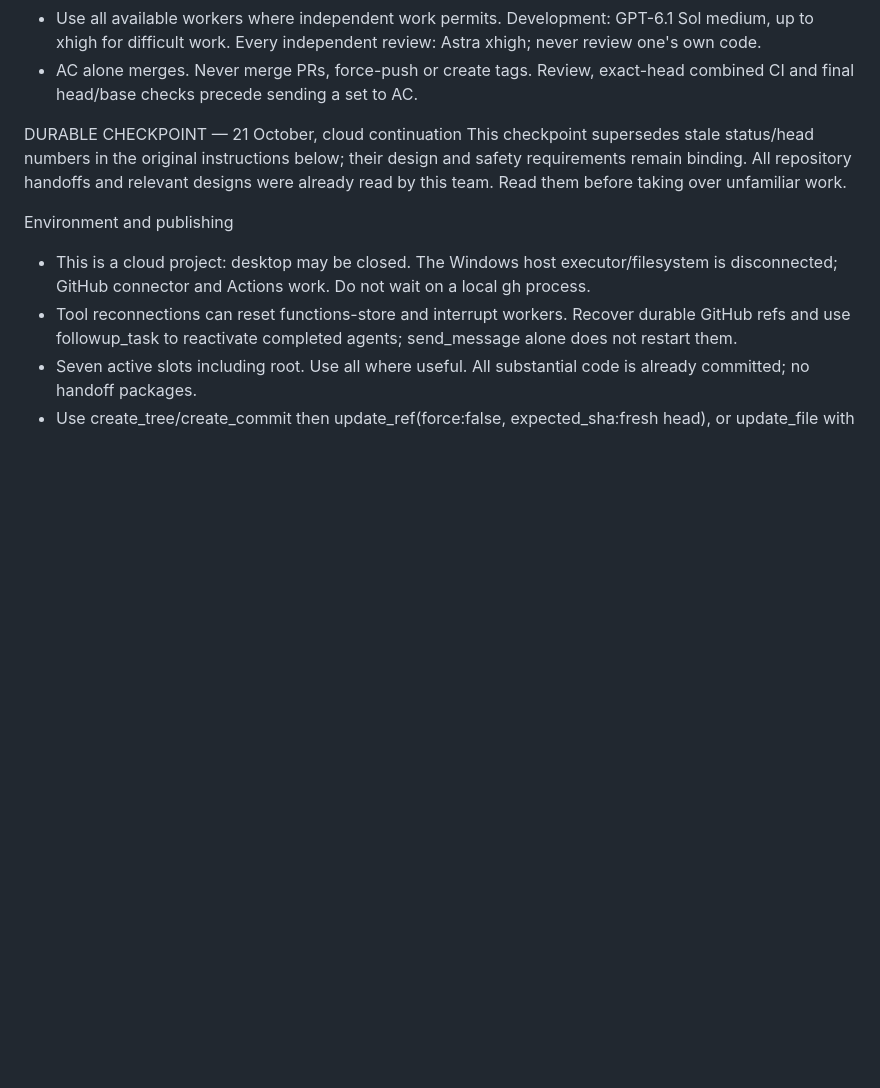
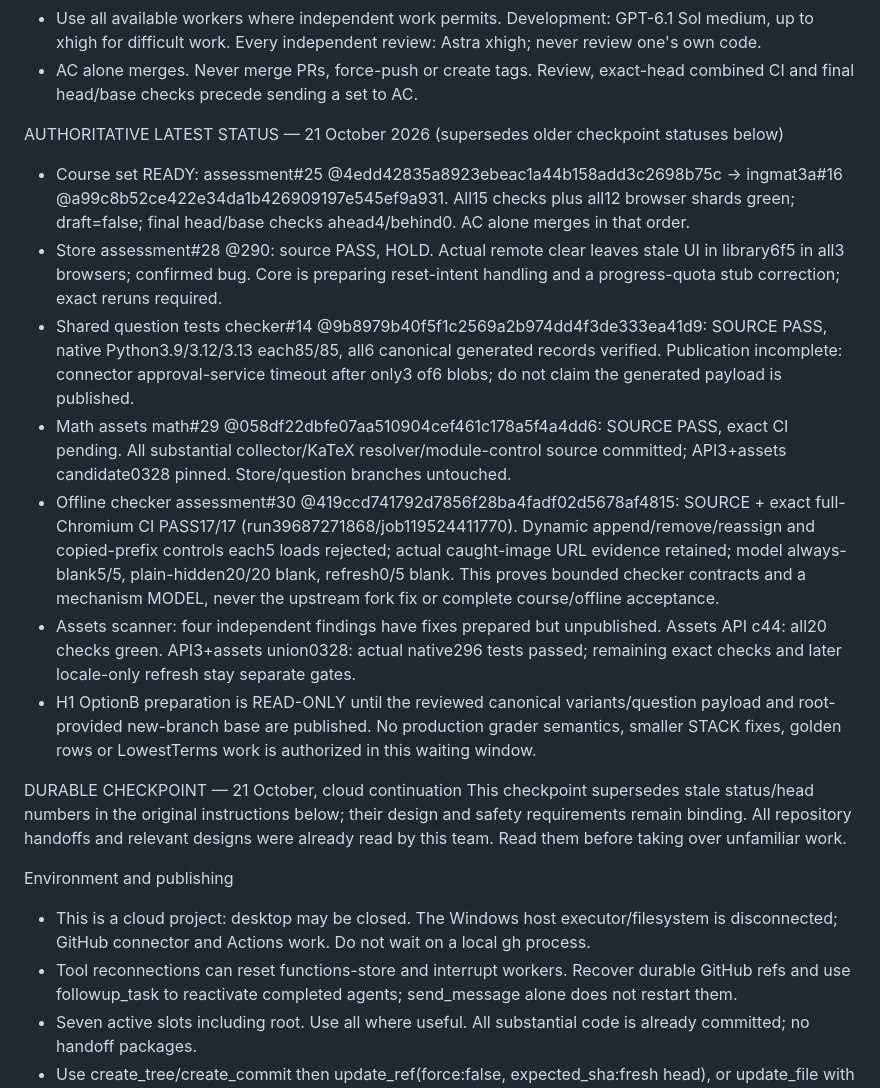
Before and after one commit to Erasmus-CTM/ctm-assessment, a Markdown page: CODEX-PROMPT-2026-10.md, the part around the change. Rendered like a GitHub page; blank space fills up the shorter version.

Commit message:
Refresh authoritative consolidation status and bounded proof gates

```diff
--- a/CODEX-PROMPT-2026-10.md
+++ b/CODEX-PROMPT-2026-10.md
@@ -8,6 +8,15 @@ AC'S UPDATED PRIORITY (21 October 2026; binding)
 - Finish all remaining non-STACK-sympy work first, then return to smaller STACK issues. Significant ctm-checkers work serving other components remains in scope and must be implemented.
 - Use all available workers where independent work permits. Development: GPT-6.1 Sol medium, up to xhigh for difficult work. Every independent review: Astra xhigh; never review one's own code.
 - AC alone merges. Never merge PRs, force-push or create tags. Review, exact-head combined CI and final head/base checks precede sending a set to AC.
+
+AUTHORITATIVE LATEST STATUS — 21 October 2026 (supersedes older checkpoint statuses below)
+- Course set READY: assessment#25 @4edd42835a8923ebeac1a44b158add3c2698b75c → ingmat3a#16 @a99c8b52ce422e34da1b426909197e545ef9a931. All15 checks plus all12 browser shards green; draft=false; final head/base checks ahead4/behind0. AC alone merges in that order.
+- Store assessment#28 @290: source PASS, HOLD. Actual remote clear leaves stale UI in library6f5 in all3 browsers; confirmed bug. Core is preparing reset-intent handling and a progress-quota stub correction; exact reruns required.
+- Shared question tests checker#14 @9b8979b40f5f1c2569a2b974dd4f3de333ea41d9: SOURCE PASS, native Python3.9/3.12/3.13 each85/85, all6 canonical generated records verified. Publication incomplete: connector approval-service timeout after only3 of6 blobs; do not claim the generated payload is published.
+- Math assets math#29 @058df22dbfe07aa510904cef461c178a5f4a4dd6: SOURCE PASS, exact CI pending. All substantial collector/KaTeX resolver/module-control source committed; API3+assets candidate0328 pinned. Store/question branches untouched.
+- Offline checker assessment#30 @419ccd741792d7856f28ba4fadf02d5678af4815: SOURCE + exact full-Chromium CI PASS17/17 (run39687271868/job119524411770). Dynamic append/remove/reassign and copied-prefix controls each5 loads rejected; actual caught-image URL evidence retained; model always-blank5/5, plain-hidden20/20 blank, refresh0/5 blank. This proves bounded checker contracts and a mechanism MODEL, never the upstream fork fix or complete course/offline acceptance.
+- Assets scanner: four independent findings have fixes prepared but unpublished. Assets API c44: all20 checks green. API3+assets union0328: actual native296 tests passed; remaining exact checks and later locale-only refresh stay separate gates.
+- H1 OptionB preparation is READ-ONLY until the reviewed canonical variants/question payload and root-provided new-branch base are published. No production grader semantics, smaller STACK fixes, golden rows or LowestTerms work is authorized in this waiting window.
 
 DURABLE CHECKPOINT — 21 October, cloud continuation
 This checkpoint supersedes stale status/head numbers in the original instructions below; their design and safety requirements remain binding. All repository handoffs and relevant designs were already read by this team. Read them before taking over unfamiliar work.
```
